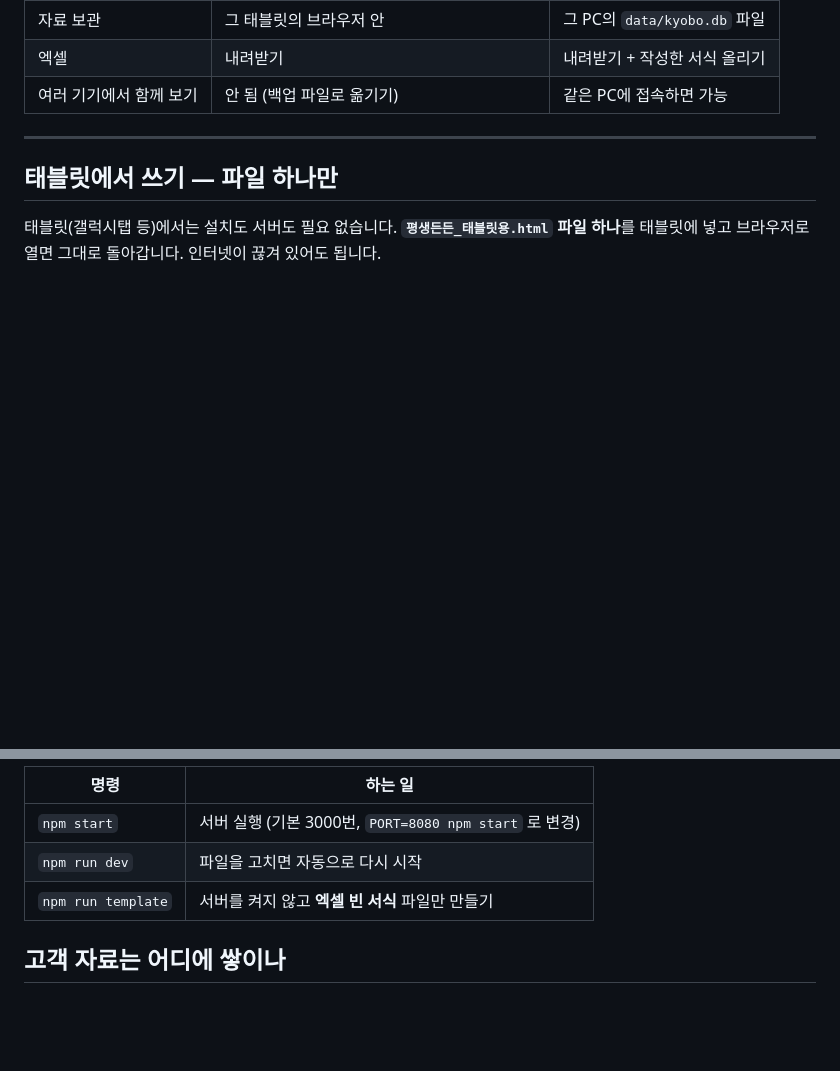
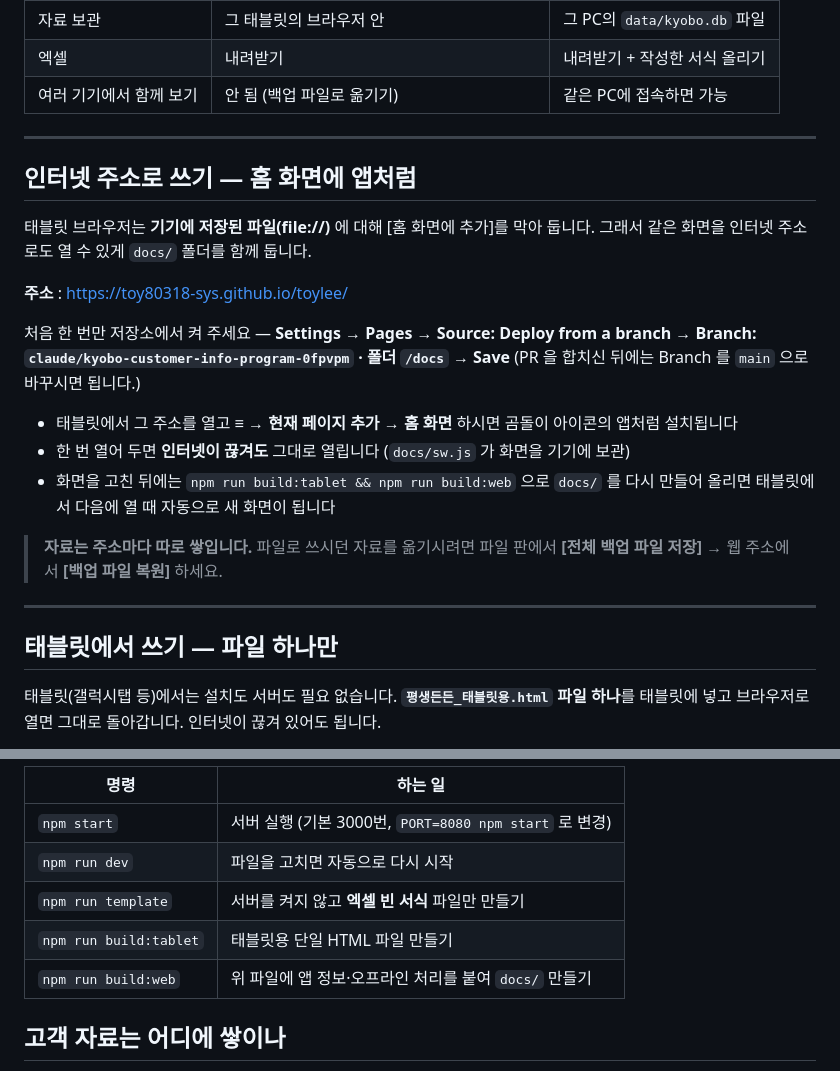
Before and after one commit to toy80318-sys/toylee, a Markdown page: README.md, 2 parts joined by grey strips. Drawn GitHub-style; blank space fills up the shorter version.

Commit message:
README : 인터넷 주소로 쓰는 방법 추가
Co-Authored-By: Claude Opus 5 <noreply@anthropic.com>
Claude-Session: https://claude.ai/code/session_018fbxmty4qLmAADiAewzCQP

```diff
--- a/README.md
+++ b/README.md
@@ -18,6 +18,27 @@
 | 자료 보관 | 그 태블릿의 브라우저 안 | 그 PC의 `data/kyobo.db` 파일 |
 | 엑셀 | 내려받기 | 내려받기 + 작성한 서식 올리기 |
 | 여러 기기에서 함께 보기 | 안 됨 (백업 파일로 옮기기) | 같은 PC에 접속하면 가능 |
+
+---
+
+## 인터넷 주소로 쓰기 — 홈 화면에 앱처럼
+
+태블릿 브라우저는 **기기에 저장된 파일(file://)** 에 대해 [홈 화면에 추가]를 막아 둡니다.
+그래서 같은 화면을 인터넷 주소로도 열 수 있게 `docs/` 폴더를 함께 둡니다.
+
+**주소** : https://toy80318-sys.github.io/toylee/
+
+처음 한 번만 저장소에서 켜 주세요 — **Settings → Pages → Source: Deploy from a branch →
+Branch: `claude/kyobo-customer-info-program-0fpvpm` · 폴더 `/docs` → Save**
+(PR 을 합치신 뒤에는 Branch 를 `main` 으로 바꾸시면 됩니다.)
+
+- 태블릿에서 그 주소를 열고 **≡ → 현재 페이지 추가 → 홈 화면** 하시면 곰돌이 아이콘의 앱처럼 설치됩니다
+- 한 번 열어 두면 **인터넷이 끊겨도** 그대로 열립니다 (`docs/sw.js` 가 화면을 기기에 보관)
+- 화면을 고친 뒤에는 `npm run build:tablet && npm run build:web` 으로 `docs/` 를 다시 만들어 올리면
+  태블릿에서 다음에 열 때 자동으로 새 화면이 됩니다
+
+> **자료는 주소마다 따로 쌓입니다.** 파일로 쓰시던 자료를 옮기시려면
+> 파일 판에서 **[전체 백업 파일 저장]** → 웹 주소에서 **[백업 파일 복원]** 하세요.
 
 ---
 
@@ -69,6 +90,8 @@ npm start       # 서버 실행 → http://localhost:3000
 | `npm start` | 서버 실행 (기본 3000번, `PORT=8080 npm start` 로 변경) |
 | `npm run dev` | 파일을 고치면 자동으로 다시 시작 |
 | `npm run template` | 서버를 켜지 않고 **엑셀 빈 서식** 파일만 만들기 |
+| `npm run build:tablet` | 태블릿용 단일 HTML 파일 만들기 |
+| `npm run build:web` | 위 파일에 앱 정보·오프라인 처리를 붙여 `docs/` 만들기 |
 
 ## 고객 자료는 어디에 쌓이나
 
```
